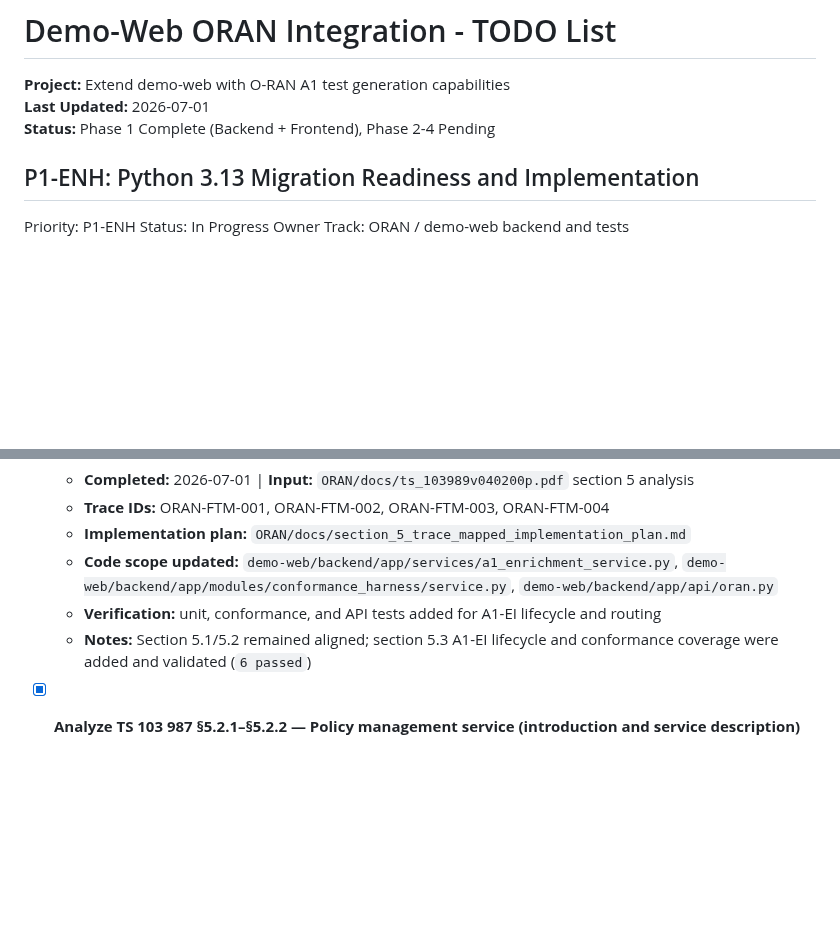
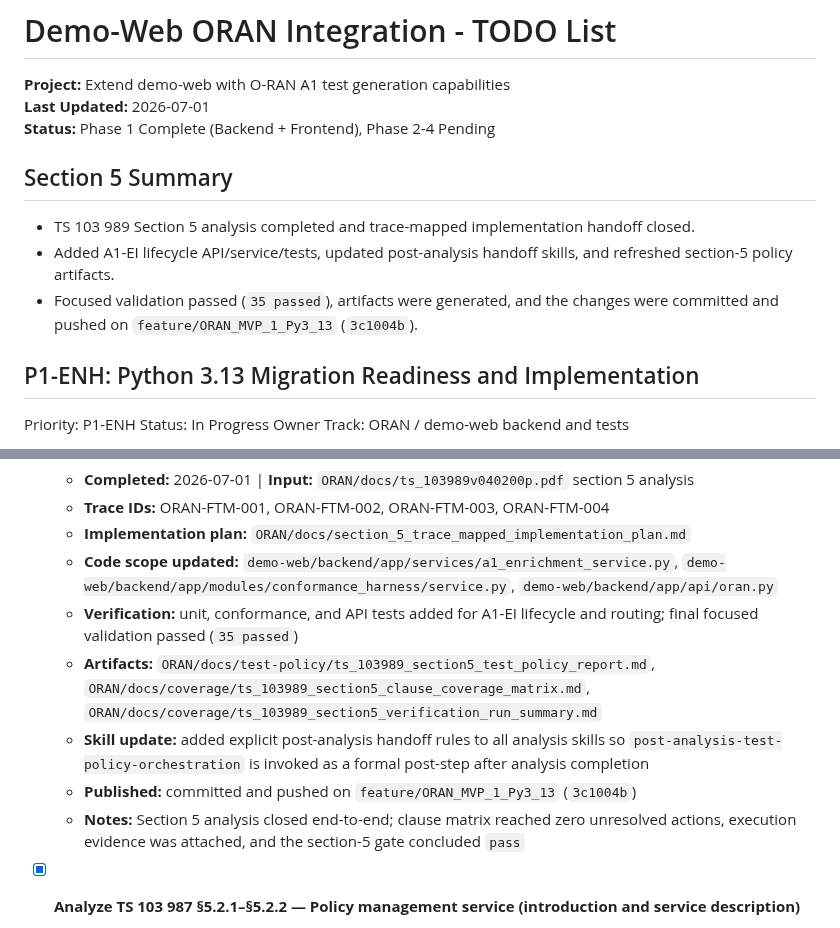
Before and after one commit to rsi-sachin/TestRepo, a Markdown page: ORAN/TODO.md, 2 parts joined by grey strips. GitHub-like rendering; blank space fills up the shorter version.

Commit message:
Update Section 5 TODO and analysis handoff

```diff
--- a/ORAN/TODO.md
+++ b/ORAN/TODO.md
@@ -3,6 +3,12 @@
 **Project:** Extend demo-web with O-RAN A1 test generation capabilities
 **Last Updated:** 2026-07-01
 **Status:** Phase 1 Complete (Backend + Frontend), Phase 2-4 Pending
+
+## Section 5 Summary
+
+- TS 103 989 Section 5 analysis completed and trace-mapped implementation handoff closed.
+- Added A1-EI lifecycle API/service/tests, updated post-analysis handoff skills, and refreshed section-5 policy artifacts.
+- Focused validation passed (`35 passed`), artifacts were generated, and the changes were committed and pushed on `feature/ORAN_MVP_1_Py3_13` (`3c1004b`).
 
 ## P1-ENH: Python 3.13 Migration Readiness and Implementation
 
@@ -124,8 +130,11 @@ Exit Criteria:
   - **Trace IDs:** ORAN-FTM-001, ORAN-FTM-002, ORAN-FTM-003, ORAN-FTM-004
   - **Implementation plan:** `ORAN/docs/section_5_trace_mapped_implementation_plan.md`
   - **Code scope updated:** `demo-web/backend/app/services/a1_enrichment_service.py`, `demo-web/backend/app/modules/conformance_harness/service.py`, `demo-web/backend/app/api/oran.py`
-  - **Verification:** unit, conformance, and API tests added for A1-EI lifecycle and routing
-  - **Notes:** Section 5.1/5.2 remained aligned; section 5.3 A1-EI lifecycle and conformance coverage were added and validated (`6 passed`)
+  - **Verification:** unit, conformance, and API tests added for A1-EI lifecycle and routing; final focused validation passed (`35 passed`)
+  - **Artifacts:** `ORAN/docs/test-policy/ts_103989_section5_test_policy_report.md`, `ORAN/docs/coverage/ts_103989_section5_clause_coverage_matrix.md`, `ORAN/docs/coverage/ts_103989_section5_verification_run_summary.md`
+  - **Skill update:** added explicit post-analysis handoff rules to all analysis skills so `post-analysis-test-policy-orchestration` is invoked as a formal post-step after analysis completion
+  - **Published:** committed and pushed on `feature/ORAN_MVP_1_Py3_13` (`3c1004b`)
+  - **Notes:** Section 5 analysis closed end-to-end; clause matrix reached zero unresolved actions, execution evidence was attached, and the section-5 gate concluded `pass`
 
 - [x] **Analyze TS 103 987 §5.2.1–§5.2.2 — Policy management service (introduction and service description)**
   - **Completed:** 2026-06-25 | **Branch:** `feature/ORAN_MVP_1_Py3_13` | **Commits:** inline
```
Also changed, not shown: 1 other file.
